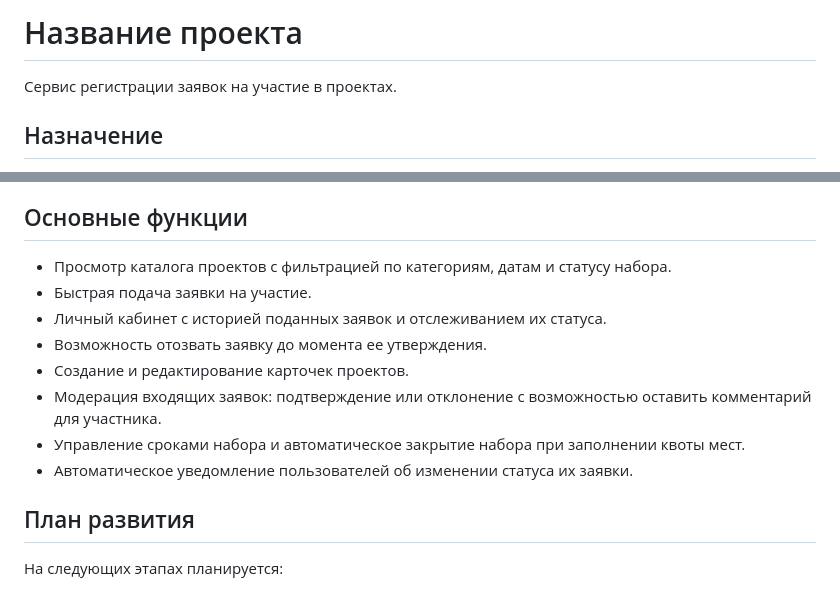
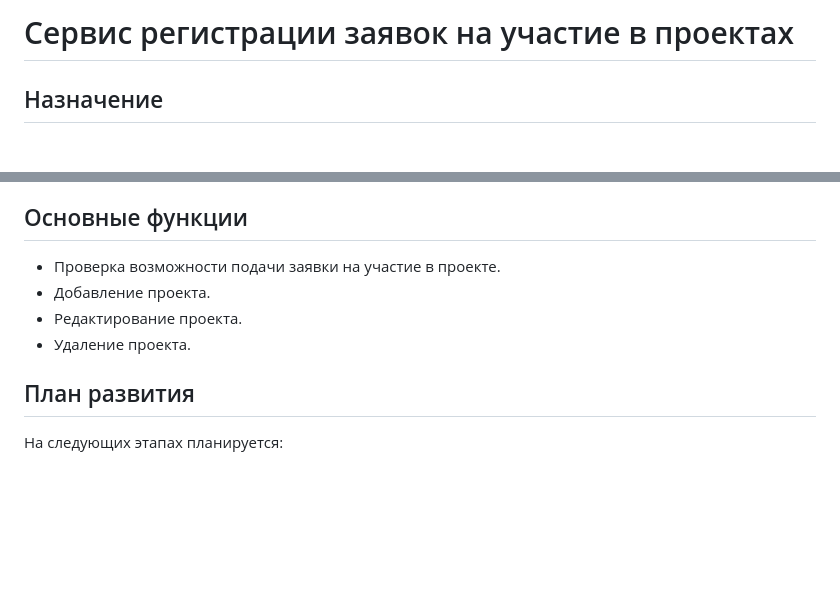
Before and after one commit to Ojify/SRZNUVP, a Markdown page: README.md, 2 parts joined by grey strips. Rendered like a GitHub page; blank space fills up the shorter version.

```diff
--- a/README.md
+++ b/README.md
@@ -1,5 +1,4 @@
-# Название проекта
-Сервис регистрации заявок на участие в проектах.
+# Сервис регистрации заявок на участие в проектах
 ## Назначение
 Приложение представляет собой удобный интерфейс для быстрого поиска интересующих пользователя проектов и регистрации заявок на участие в них.
 Приложение решает следующие задачи:
@@ -17,14 +16,10 @@
 - Категория / Теги — справочные данные для классификации проектов для удобного поиска.
 - Статус проекта — жизненный цикл проекта.
 ## Основные функции
-- Просмотр каталога проектов с фильтрацией по категориям, датам и статусу набора.
-- Быстрая подача заявки на участие.
-- Личный кабинет с историей поданных заявок и отслеживанием их статуса.
-- Возможность отозвать заявку до момента ее утверждения.
-- Создание и редактирование карточек проектов.
-- Модерация входящих заявок: подтверждение или отклонение с возможностью оставить комментарий для участника.
-- Управление сроками набора и автоматическое закрытие набора при заполнении квоты мест.
-- Автоматическое уведомление пользователей об изменении статуса их заявки.
+- Проверка возможности подачи заявки на участие в проекте.
+- Добавление проекта.
+- Редактирование проекта.
+- Удаление проекта.
 ## План развития
 На следующих этапах планируется:
 - разработка веб-приложения;
```
